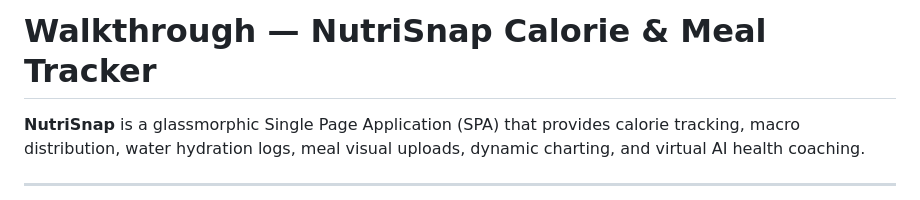
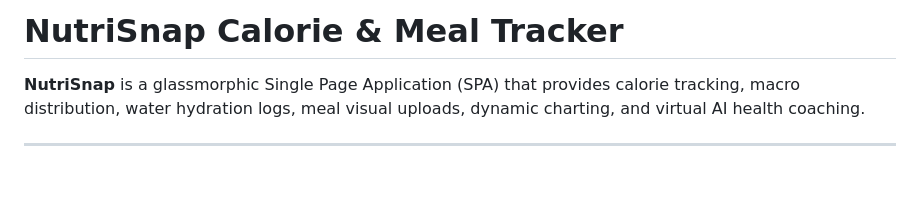
Before and after one commit to Li1455/nutrisnap, a Markdown page: README.md, the part around the change. GitHub-like rendering; blank space fills up the shorter version.

```diff
--- a/README.md
+++ b/README.md
@@ -1,4 +1,4 @@
-# Walkthrough — NutriSnap Calorie & Meal Tracker
+# NutriSnap Calorie & Meal Tracker
 
 **NutriSnap** is a glassmorphic Single Page Application (SPA) that provides calorie tracking, macro distribution, water hydration logs, meal visual uploads, dynamic charting, and virtual AI health coaching.
 
```
